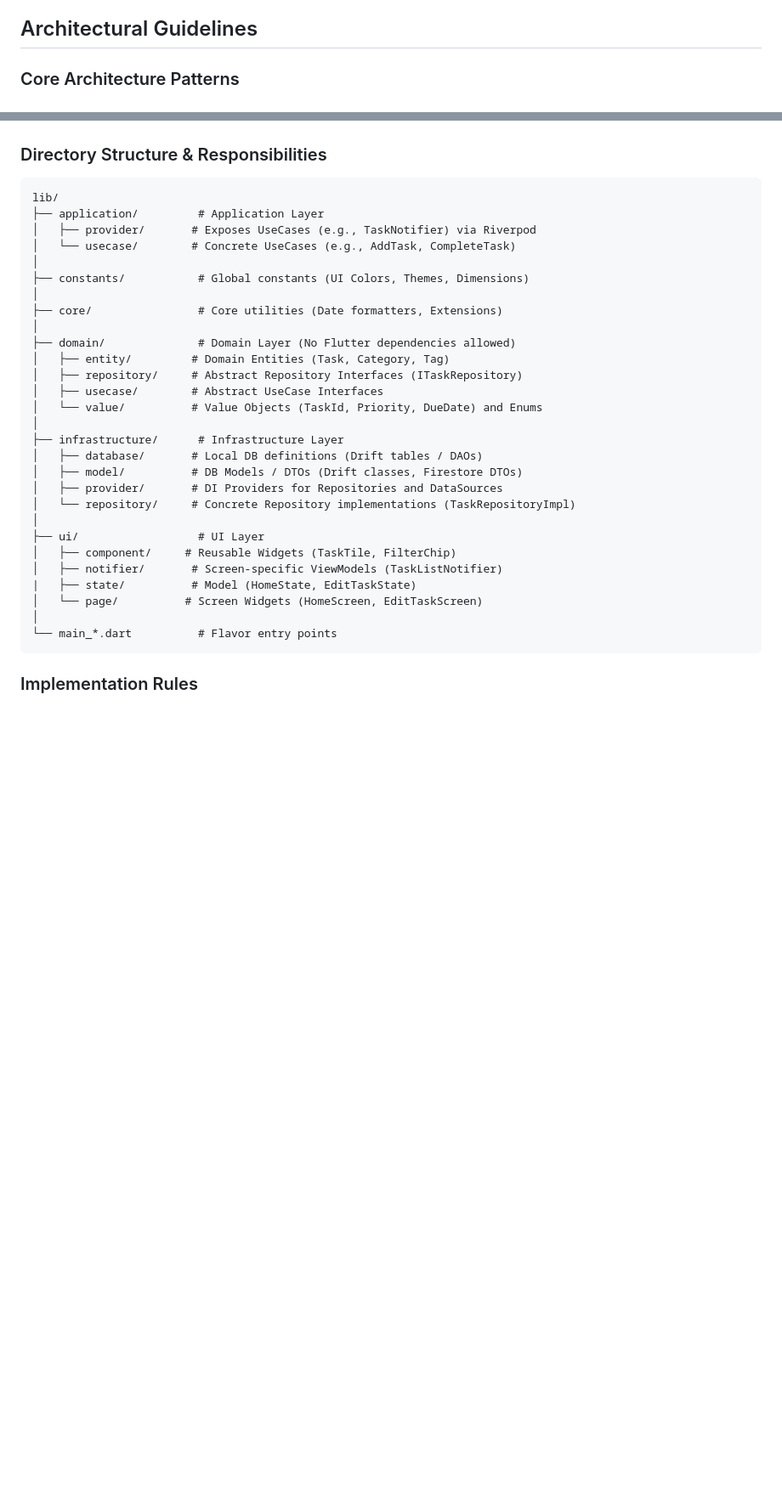
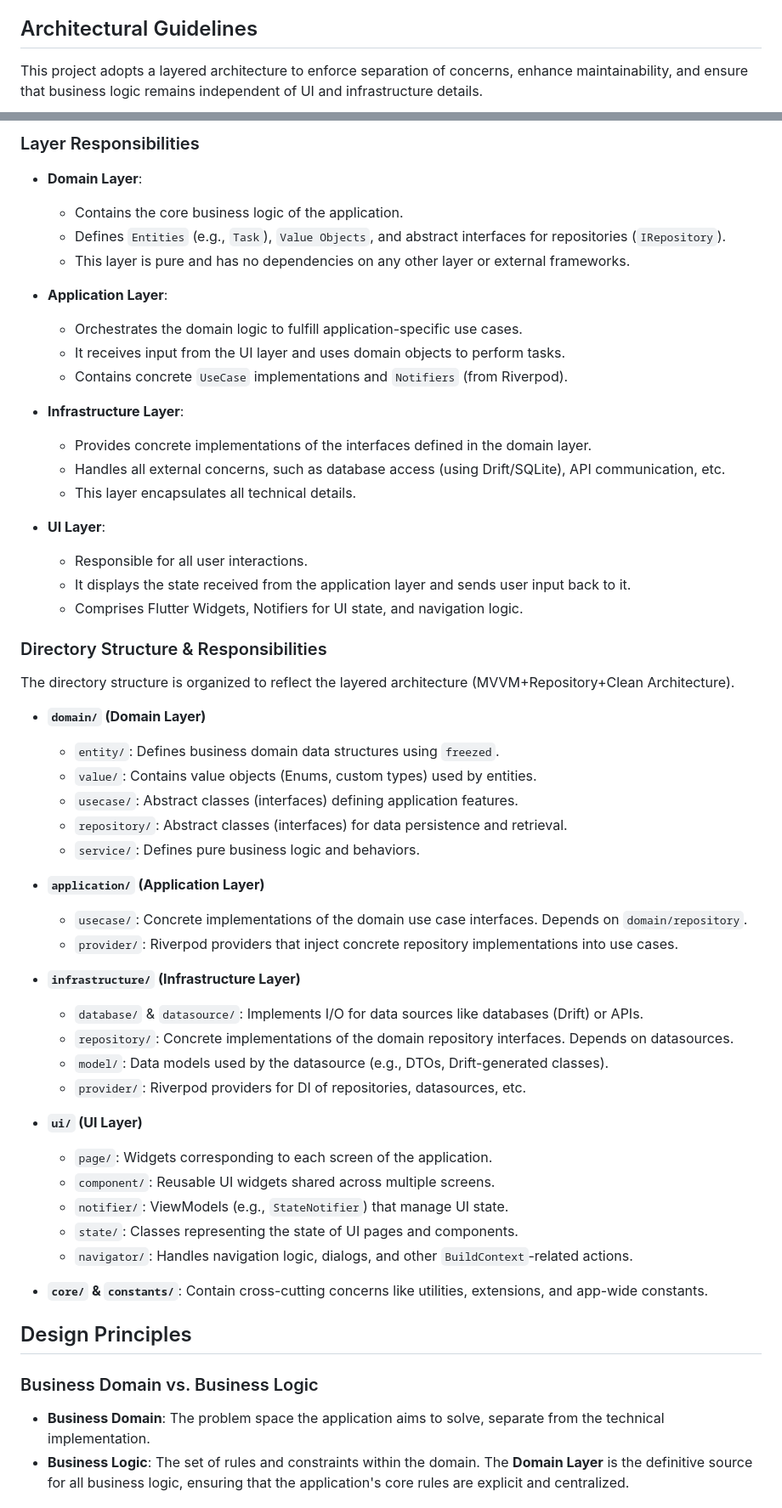
Before and after one commit to HarumaIto/flutter_clean_architecture_todo, a Markdown page: GEMINI.md, 2 parts joined by grey strips. Shown: that part at 85% size. Drawn GitHub-style; blank space fills up the shorter version.

````diff
--- a/GEMINI.md
+++ b/GEMINI.md
@@ -4,5 +4,5 @@ You are an expert Flutter Engineer building a sophisticated **Todo / Task Manage
 
 ## Architectural Guidelines
 
-### Core Architecture Patterns
+This project adopts a layered architecture to enforce separation of concerns, enhance maintainability, and ensure that business logic remains independent of UI and infrastructure details.
 
@@ -18,35 +36,59 @@ You are an expert Flutter Engineer building a sophisticated **Todo / Task Manage
+### Layer Responsibilities
+
+-   **Domain Layer**:
+    -   Contains the core business logic of the application.
+    -   Defines `Entities` (e.g., `Task`), `Value Objects`, and abstract interfaces for repositories (`IRepository`).
+    -   This layer is pure and has no dependencies on any other layer or external frameworks.
+
+-   **Application Layer**:
+    -   Orchestrates the domain logic to fulfill application-specific use cases.
+    -   It receives input from the UI layer and uses domain objects to perform tasks.
+    -   Contains concrete `UseCase` implementations and `Notifiers` (from Riverpod).
+
+-   **Infrastructure Layer**:
+    -   Provides concrete implementations of the interfaces defined in the domain layer.
+    -   Handles all external concerns, such as database access (using Drift/SQLite), API communication, etc.
+    -   This layer encapsulates all technical details.
+
+-   **UI Layer**:
+    -   Responsible for all user interactions.
+    -   It displays the state received from the application layer and sends user input back to it.
+    -   Comprises Flutter Widgets, Notifiers for UI state, and navigation logic.
 
 ### Directory Structure & Responsibilities
 
-```
-lib/
-├── application/         # Application Layer
-│   ├── provider/       # Exposes UseCases (e.g., TaskNotifier) via Riverpod
-│   └── usecase/        # Concrete UseCases (e.g., AddTask, CompleteTask)
-│
-├── constants/           # Global constants (UI Colors, Themes, Dimensions)
-│
-├── core/                # Core utilities (Date formatters, Extensions)
-│
-├── domain/              # Domain Layer (No Flutter dependencies allowed)
-│   ├── entity/         # Domain Entities (Task, Category, Tag)
-│   ├── repository/     # Abstract Repository Interfaces (ITaskRepository)
-│   ├── usecase/        # Abstract UseCase Interfaces
-│   └── value/          # Value Objects (TaskId, Priority, DueDate) and Enums
-│
-├── infrastructure/      # Infrastructure Layer
-│   ├── database/       # Local DB definitions (Drift tables / DAOs)
-│   ├── model/          # DB Models / DTOs (Drift classes, Firestore DTOs)
-│   ├── provider/       # DI Providers for Repositories and DataSources
-│   └── repository/     # Concrete Repository implementations (TaskRepositoryImpl)
-│
-├── ui/                  # UI Layer
-│   ├── component/     # Reusable Widgets (TaskTile, FilterChip)
-│   ├── notifier/       # Screen-specific ViewModels (TaskListNotifier)
-|   ├── state/          # Model (HomeState, EditTaskState)
-│   └── page/          # Screen Widgets (HomeScreen, EditTaskScreen)
-│
-└── main_*.dart          # Flavor entry points
-```
+The directory structure is organized to reflect the layered architecture (MVVM+Repository+Clean Architecture).
 
-### Implementation Rules
+-   **`domain/` (Domain Layer)**
+    -   `entity/`: Defines business domain data structures using `freezed`.
+    -   `value/`: Contains value objects (Enums, custom types) used by entities.
+    -   `usecase/`: Abstract classes (interfaces) defining application features.
+    -   `repository/`: Abstract classes (interfaces) for data persistence and retrieval.
+    -   `service/`: Defines pure business logic and behaviors.
+
+-   **`application/` (Application Layer)**
+    -   `usecase/`: Concrete implementations of the domain use case interfaces. Depends on `domain/repository`.
+    -   `provider/`: Riverpod providers that inject concrete repository implementations into use cases.
+
+-   **`infrastructure/` (Infrastructure Layer)**
+    -   `database/` & `datasource/`: Implements I/O for data sources like databases (Drift) or APIs.
+    -   `repository/`: Concrete implementations of the domain repository interfaces. Depends on datasources.
+    -   `model/`: Data models used by the datasource (e.g., DTOs, Drift-generated classes).
+    -   `provider/`: Riverpod providers for DI of repositories, datasources, etc.
+
+-   **`ui/` (UI Layer)**
+    -   `page/`: Widgets corresponding to each screen of the application.
+    -   `component/`: Reusable UI widgets shared across multiple screens.
+    -   `notifier/`: ViewModels (e.g., `StateNotifier`) that manage UI state.
+    -   `state/`: Classes representing the state of UI pages and components.
+    -   `navigator/`: Handles navigation logic, dialogs, and other `BuildContext`-related actions.
+
+-   **`core/` & `constants/`**: Contain cross-cutting concerns like utilities, extensions, and app-wide constants.
+
+## Design Principles
+
+### Business Domain vs. Business Logic
+
+-   **Business Domain**: The problem space the application aims to solve, separate from the technical implementation.
+-   **Business Logic**: The set of rules and constraints within the domain. The **Domain Layer** is the definitive source for all business logic, ensuring that the application's core rules are explicit and centralized.
+
````
Also changed, not shown: other parts of GEMINI.md (+73 -24 lines).
